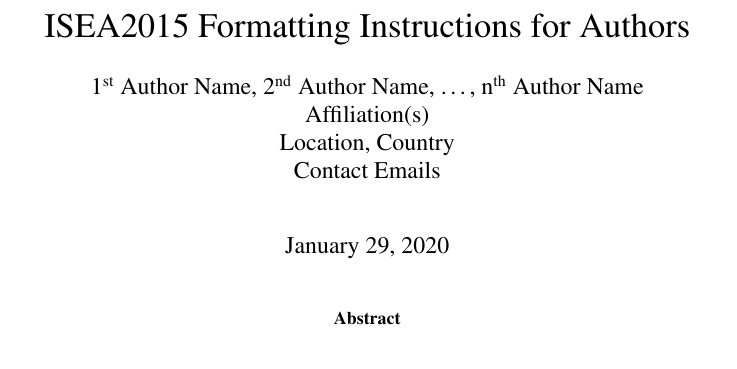
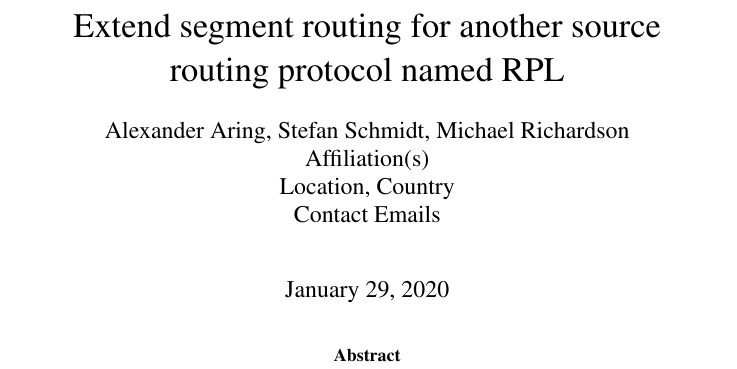
Before and after one commit to linux-wpan/wpan-misc, a LaTeX paper (conferences/netdev_0x14/paper/isea.tex): part of page 1 of 6, cut at the place of the change. Compiled offline with pdfLaTeX; a LaTeX package or settings file that is missing is left out.

Commit message:
netdev_0x14: title and author

```diff
--- a/conferences/netdev_0x14/paper/isea.tex
+++ b/conferences/netdev_0x14/paper/isea.tex
@@ -9,12 +9,12 @@
 \usepackage{courier}
 \usepackage[numbers]{natbib}
 \pdfinfo{
-/Title (ISEA2015 Formatting Instructions for Authors)
-/Author (ISEA 2015)}
+/Title Extend segment routing for another source routing protocol named RPL
+/Author Alexander Aring, Stefan Schmidt, Michael Richardson}
 % The file isea.sty is the style file for ISEA 2015 proceedings.
 %
-\title{ISEA2015 Formatting Instructions for Authors}
-\author{1\textsuperscript{st} Author Name, 2\textsuperscript{nd} Author Name,  \ldots, n\textsuperscript{th} Author Name\\
+\title{Extend segment routing for another source routing protocol named RPL}
+\author{Alexander Aring, Stefan Schmidt, Michael Richardson\\
 Affiliation(s)\\
 Location, Country\\
 Contact Emails\\
```
